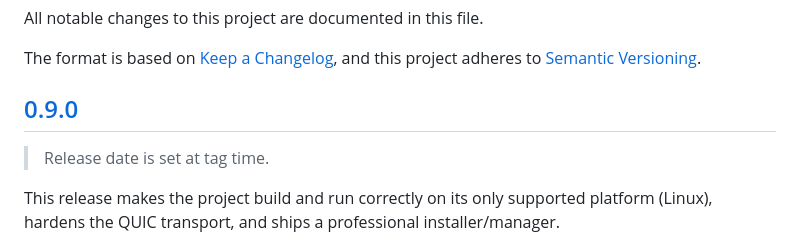
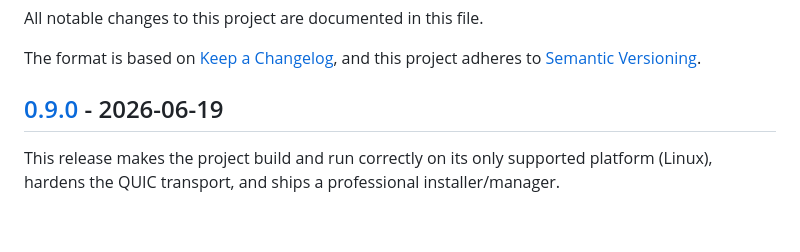
Before and after one commit to iPmartNetwork/paqetpremium, a Markdown page: CHANGELOG.md, the part around the change. GitHub-like rendering; blank space fills up the shorter version.

Commit message:
docs: set 0.9.0 release date (2026-06-19)

```diff
--- a/CHANGELOG.md
+++ b/CHANGELOG.md
@@ -5,9 +5,7 @@ All notable changes to this project are documented in this file.
 The format is based on [Keep a Changelog](https://keepachangelog.com/en/1.1.0/),
 and this project adheres to [Semantic Versioning](https://semver.org/spec/v2.0.0.html).
 
-## [0.9.0]
-
-> Release date is set at tag time.
+## [0.9.0] - 2026-06-19
 
 This release makes the project build and run correctly on its only supported
 platform (Linux), hardens the QUIC transport, and ships a professional
```
